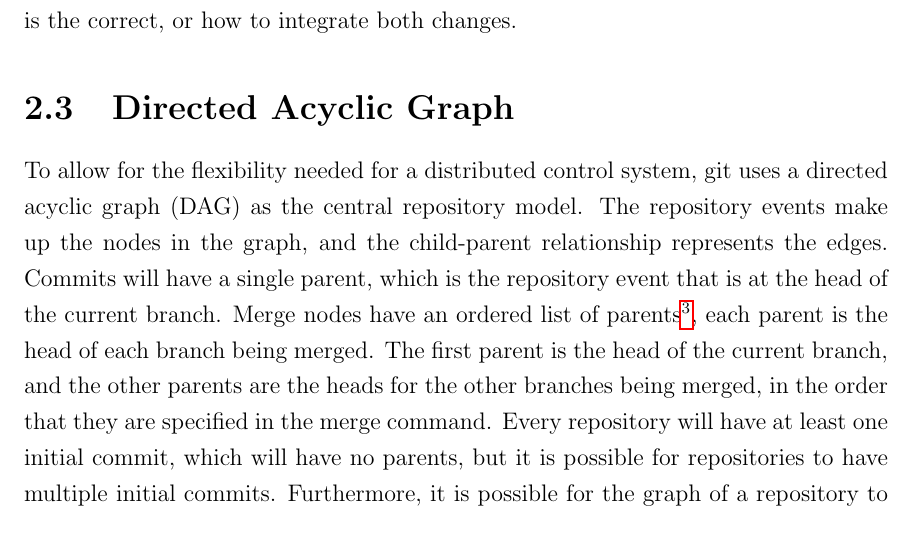
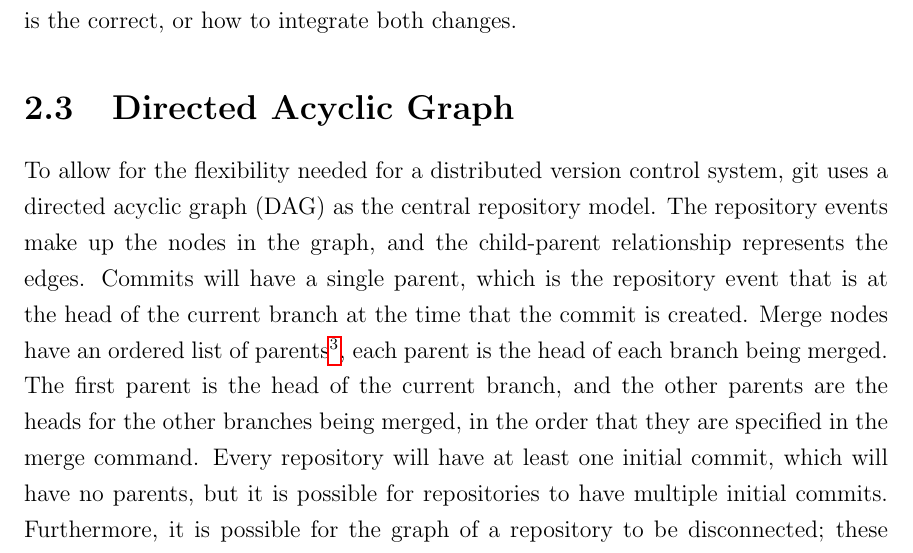
Before and after one commit to etcwilde/Thesis, a LaTeX thesis (thesis/thesis.tex, which reads thesis/chapters/Background.tex): part of page 30 of 107, cut so that both start at the same text. Compiled offline with pdfLaTeX.

Commit message:
Editing DAG section, invisible changes

```diff
--- a/thesis/chapters/Background.tex
+++ b/thesis/chapters/Background.tex
@@ -455,22 +455,26 @@ changes.
 \section{Directed Acyclic Graph}
 \label{sec:directed_acyclic_graph}
 
-To allow for the flexibility needed for a distributed control system,
-git uses a \define{directed acyclic graph}{DAG} as the central
-repository model. The repository events make up the nodes in the graph,
-and the child-parent relationship represents the edges. Commits will
-have a single parent, which is the repository event that is at the head
-of the current branch. Merge nodes have an ordered list of
+To allow for the flexibility needed for a distributed version control
+system, git uses a \define{directed acyclic graph}{DAG} as the central
+repository model.
+The repository events make up the nodes in the graph, and the
+child-parent relationship represents the edges.
+Commits will have a single parent, which is the repository event that
+is at the head of the current branch at the time that the commit
+is created.
+Merge nodes have an ordered list of
 parents\footnote{It is possible for a merge to have many parents, commit
-  2cde51fbd0f310c8a2c5f977e665c0ac3945b46d has 66 parents}, each parent
-is the head of each branch being merged. The first parent is the head of
-the current branch, and the other parents are the heads for the other
-branches being merged, in the order that they are specified in the merge
-command. Every repository will have at least one initial commit, which
+  2cde51fbd0f310c8a2c5f977e665c0ac3945b46d has 66 parents},
+each parent is the head of each branch being merged.
+The first parent is the head of the current branch, and the other
+parents are the heads for the other branches being merged, in the order
+that they are specified in the merge command.
+Every repository will have at least one initial commit, which
 will have no parents, but it is possible for repositories to have
-multiple initial commits. Furthermore, it is possible for the graph of a
-repository to be disconnected; these branches are known as orphan
-branches.
+multiple initial commits.
+Furthermore, it is possible for the graph of a repository to be
+disconnected; these branches are known as orphan branches.
 
 The model itself is quite simple but flexible. While the flexibility of
 a git repository is usually a strength, there are situations where it
```
